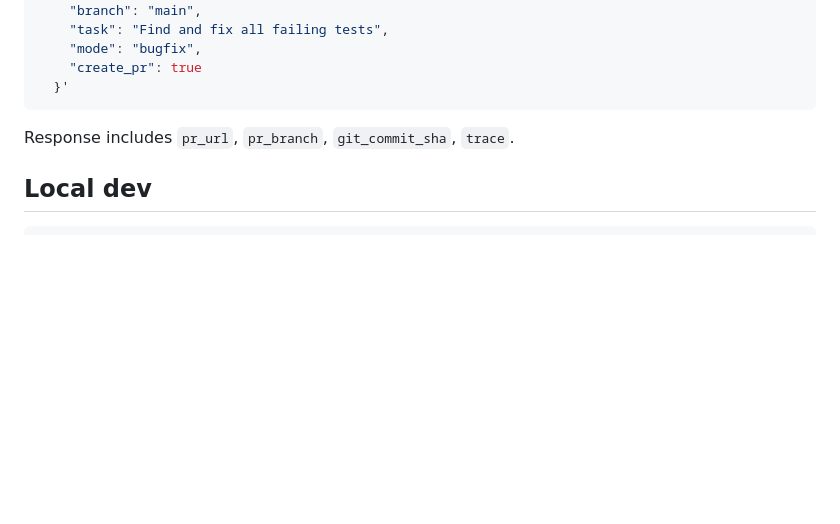
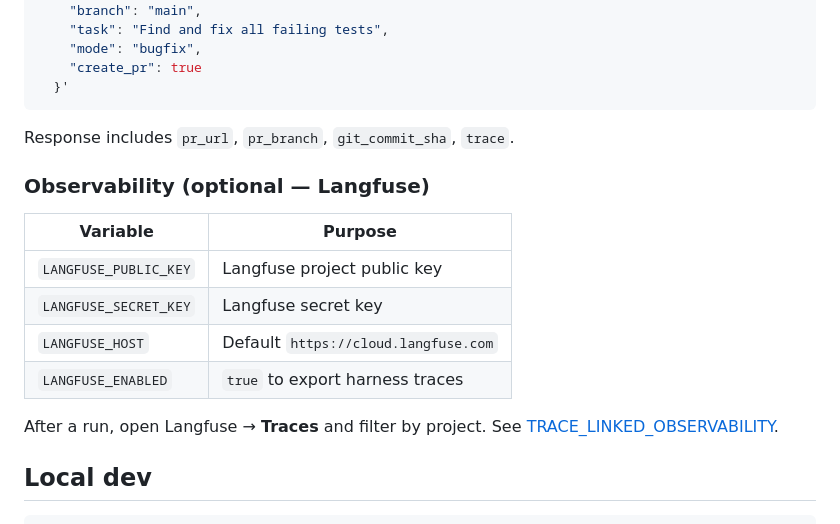
Before and after one commit to vpeetla-ai/loop-engine-agent-platform, a Markdown page: docs/DEPLOY.md, the part around the change. Rendered like a GitHub page; blank space fills up the shorter version.

````diff
--- a/docs/DEPLOY.md
+++ b/docs/DEPLOY.md
@@ -96,6 +96,17 @@ curl -X POST https://YOUR-API/api/repo-fix \
 
 Response includes `pr_url`, `pr_branch`, `git_commit_sha`, `trace`.
 
+### Observability (optional — Langfuse)
+
+| Variable | Purpose |
+|----------|---------|
+| `LANGFUSE_PUBLIC_KEY` | Langfuse project public key |
+| `LANGFUSE_SECRET_KEY` | Langfuse secret key |
+| `LANGFUSE_HOST` | Default `https://cloud.langfuse.com` |
+| `LANGFUSE_ENABLED` | `true` to export harness traces |
+
+After a run, open Langfuse → **Traces** and filter by project. See [TRACE_LINKED_OBSERVABILITY](https://github.com/vpeetla-ai/ai-architecture-portfolio/blob/main/docs/TRACE_LINKED_OBSERVABILITY.md).
+
 ## Local dev
 
 ```bash
````
Also changed, not shown: README.md (+2 -2 lines), docs/ARCHITECTURE.md (+17 -0 lines).
